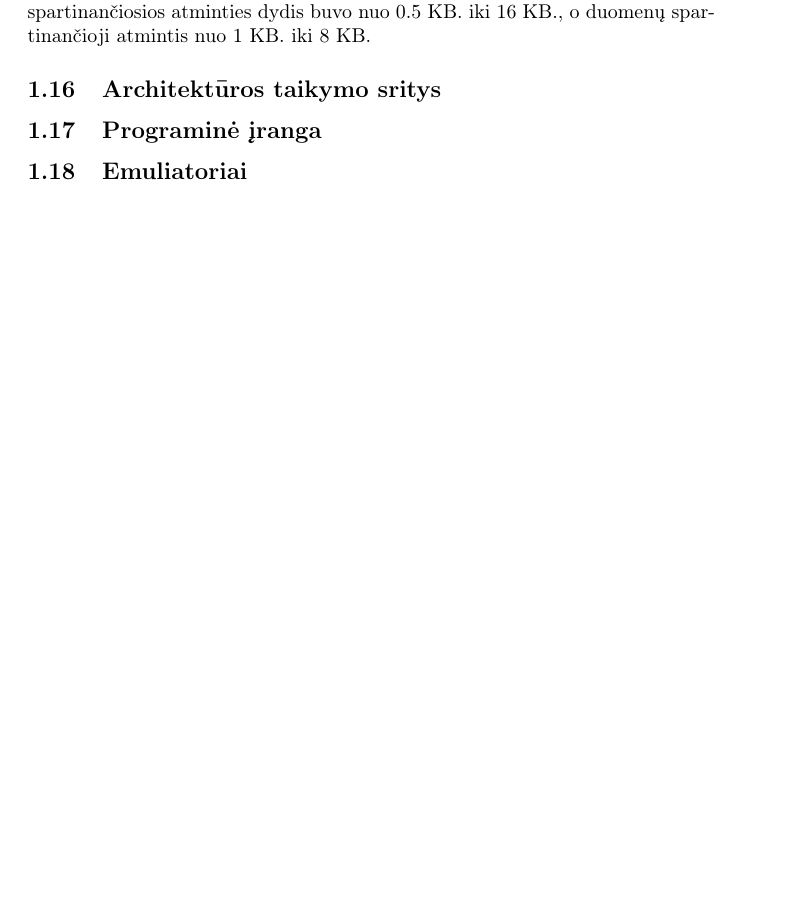
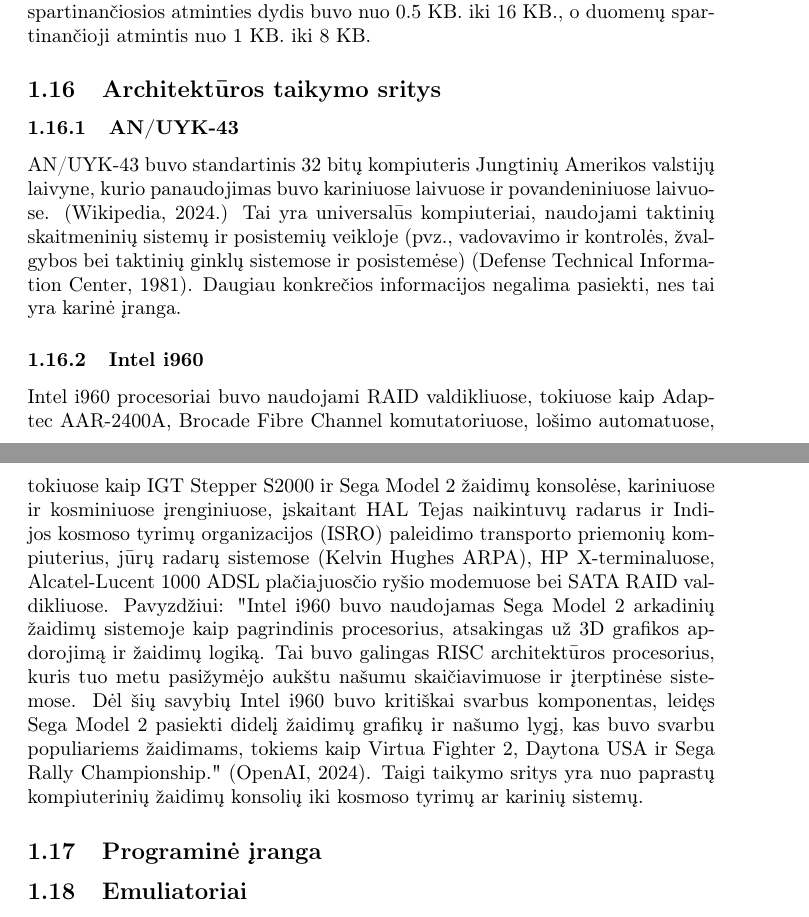
Before and after one commit to Dodanija/Architecture, a LaTeX document (main.tex): part of page 4 of 6 before the commit and two parts of pages 4 and 5 of 7 after it, the two joined at a grey line, cut so that both start at the same text, the shorter picture padded with empty space. Compiled offline with pdfLaTeX.

Commit message:
Nustatytos taikymo sritys. Intel buvo universalesnė, o AN/UYK-43 specializuota vienai sričiai

```diff
--- a/main.tex
+++ b/main.tex
@@ -62,6 +62,10 @@
 \subsubsection{Intel i960}
 Visi Intel i960 procesoriaus variantai naudojo instrukcijų (instruction), tačiau ne visi duomenų (data) spartinančiąją atmintį. Pavyzdžiui Intel i960 80960MC neturėjo duomenų spartinančiosios atminties, o 80960CF jau turėjo. Instrukcijų spartinančiosios atminties dydis buvo nuo 0.5 KB. iki 16 KB., o duomenų spartinančioji atmintis nuo 1 KB. iki 8 KB.
 \subsection{Architektūros taikymo sritys}
+\subsubsection{AN/UYK-43}
+AN/UYK-43 buvo standartinis 32 bitų kompiuteris Jungtinių Amerikos valstijų laivyne, kurio panaudojimas buvo kariniuose laivuose ir povandeniniuose laivuose. (Wikipedia, 2024.) Tai yra universalūs kompiuteriai, naudojami taktinių skaitmeninių sistemų ir posistemių veikloje (pvz., vadovavimo ir kontrolės, žvalgybos bei taktinių ginklų sistemose ir posistemėse) (Defense Technical Information Center, 1981). Daugiau konkrečios informacijos negalima pasiekti, nes tai yra karinė įranga.
+\subsubsection{Intel i960}
+Intel i960 procesoriai buvo naudojami RAID valdikliuose, tokiuose kaip Adaptec AAR-2400A, Brocade Fibre Channel komutatoriuose, lošimo automatuose, tokiuose kaip IGT Stepper S2000 ir Sega Model 2 žaidimų konsolėse, kariniuose ir kosminiuose įrenginiuose, įskaitant HAL Tejas naikintuvų radarus ir Indijos kosmoso tyrimų organizacijos (ISRO) paleidimo transporto priemonių kompiuterius, jūrų radarų sistemose (Kelvin Hughes ARPA), HP X-terminaluose, Alcatel-Lucent 1000 ADSL plačiajuosčio ryšio modemuose bei SATA RAID valdikliuose. Pavyzdžiui: "Intel i960 buvo naudojamas Sega Model 2 arkadinių žaidimų sistemoje kaip pagrindinis procesorius, atsakingas už 3D grafikos apdorojimą ir žaidimų logiką. Tai buvo galingas RISC architektūros procesorius, kuris tuo metu pasižymėjo aukštu našumu skaičiavimuose ir įterptinėse sistemose. Dėl šių savybių Intel i960 buvo kritiškai svarbus komponentas, leidęs Sega Model 2 pasiekti didelį žaidimų grafikų ir našumo lygį, kas buvo svarbu populiariems žaidimams, tokiems kaip Virtua Fighter 2, Daytona USA ir Sega Rally Championship." (OpenAI, 2024). Taigi taikymo sritys yra nuo paprastų kompiuterinių žaidimų konsolių iki kosmoso tyrimų ar karinių sistemų.
 \subsection{Programinė įranga}
 \subsection{Emuliatoriai}
 \subsubsection{Intel i960}
```
Also changed, not shown: main.tex (7 more changed lines).
